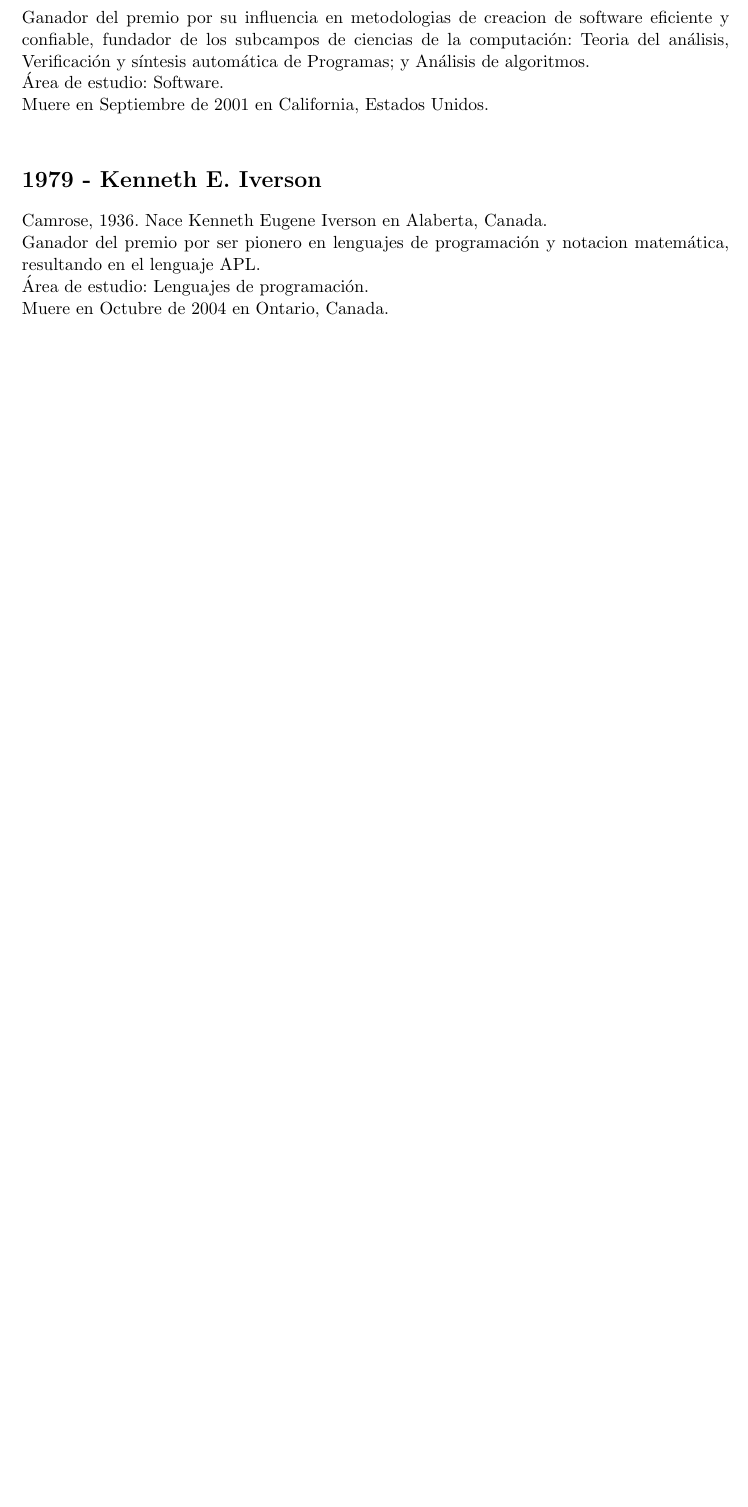
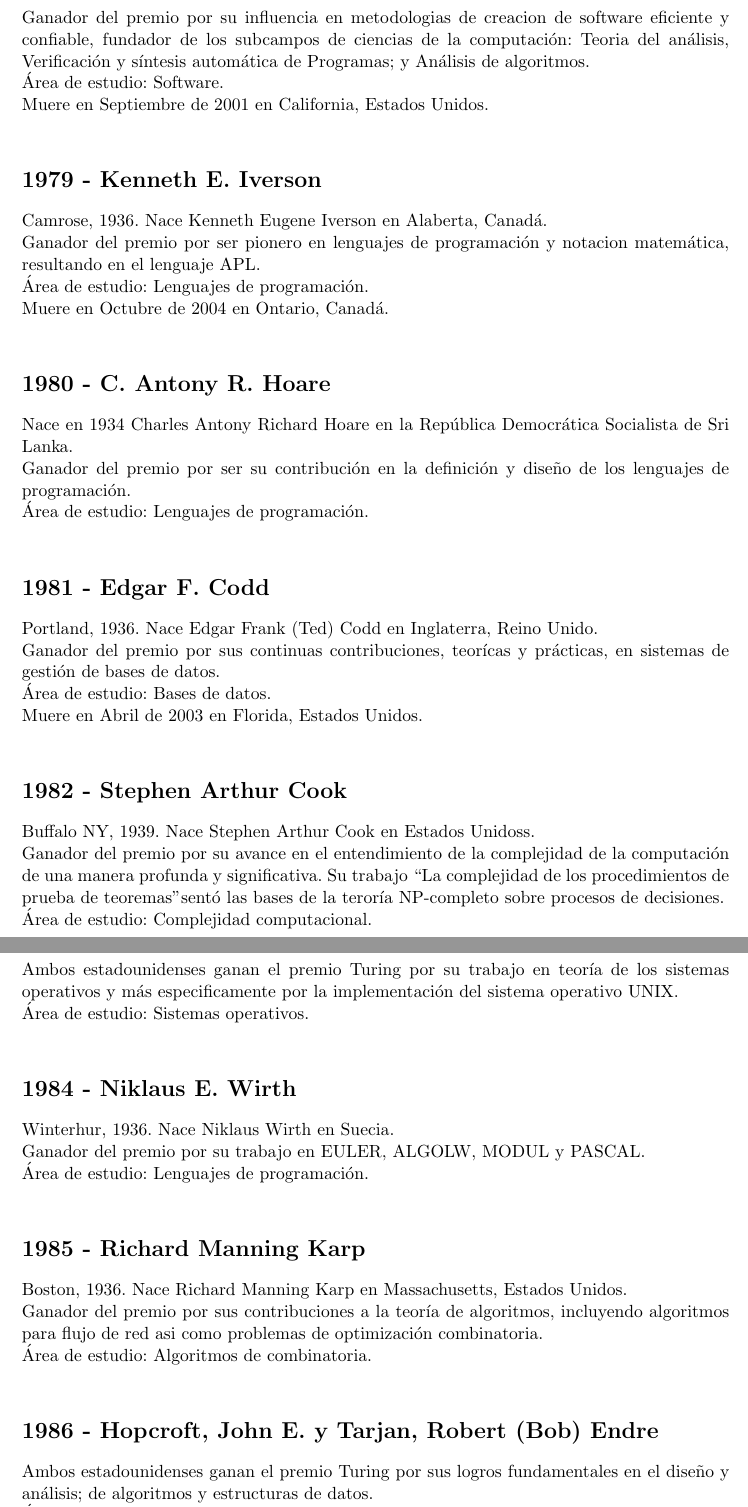
Before and after one commit to RubioHaro/Teoria-Computacional, a LaTeX document (1. Premios Turing/premios turing.tex): part of page 4 of 4 before the commit and two parts of pages 4 and 5 of 7 after it, the two joined at a grey line, cut so that both start at the same text, the shorter picture padded with empty space. Compiled offline with pdfLaTeX.

Commit message:
Se agregaron permios Turing de 1980 a 1994

```diff
--- a/1. Premios Turing/premios turing.tex
+++ b/1. Premios Turing/premios turing.tex
@@ -146,10 +146,64 @@
 \newline
 
 \section*{1979 - Kenneth E. Iverson}
-\noindent Camrose, 1936. Nace Kenneth Eugene Iverson en Alaberta, Canada.
+\noindent Camrose, 1936. Nace Kenneth Eugene Iverson en Alaberta, Canadá.
 
 \noindent Ganador del premio por ser pionero en lenguajes de programación y notacion matemática, resultando en el lenguaje APL.
 
 \noindent Área de estudio: Lenguajes de programación.
 
-\noindent Muere en Octubre de 2004 en Ontario, Canada.
+\noindent Muere en Octubre de 2004 en Ontario, Canadá.
+\newline
+
+\section*{1980 - C. Antony R. Hoare}
+\noindent Nace en 1934 Charles Antony Richard Hoare en la República Democrática Socialista de Sri Lanka.
+
+\noindent Ganador del premio por ser su contribución en la definición y diseño de los lenguajes de programación.
+
+\noindent Área de estudio: Lenguajes de programación.
+\newline
+
+\section*{1981 - Edgar F. Codd}
+\noindent Portland, 1936. Nace Edgar Frank (Ted) Codd en Inglaterra, Reino Unido.
+
+\noindent Ganador del premio por sus continuas contribuciones, teorícas y prácticas, en sistemas de gestión de bases de datos.
+
+\noindent Área de estudio: Bases de datos.
+
+\noindent Muere en Abril de 2003 en Florida, Estados Unidos.
+\newline
+
+\section*{1982 - Stephen Arthur Cook}
+\noindent Buffalo NY, 1939. Nace Stephen Arthur Cook en Estados Unidoss.
+
+\noindent Ganador del premio por su avance en el entendimiento de la complejidad de la computación de una manera profunda y significativa. Su trabajo ``La complejidad de los procedimientos de prueba de teoremas" sentó las bases de la teroría NP-completo sobre procesos de decisiones.
+
+\noindent Área de estudio: Complejidad computacional.
+\newline
+
+\section*{1983 - Ritchie, Dennis M. y Thompson, Kenneth Lane}
+\noindent Ambos estadounidenses ganan el premio Turing por su trabajo en teoría de los sistemas operativos y más especificamente por la implementación del sistema operativo UNIX.
+
+\noindent Área de estudio: Sistemas operativos.
+\newline
+
+\section*{1984 - Niklaus E. Wirth}
+\noindent Winterhur, 1936. Nace Niklaus Wirth en Suecia.
+
+\noindent Ganador del premio por su trabajo en EULER, ALGOLW, MODUL y PASCAL.
+
+\noindent Área de estudio: Lenguajes de programación.
+\newline
+
+\section*{1985 - Richard Manning Karp}
+\noindent Boston, 1936. Nace Richard Manning Karp en Massachusetts, Estados Unidos.
+
+\noindent Ganador del premio por sus contribuciones a la teoría de algoritmos, incluyendo algoritmos para flujo de red asi como problemas de optimización combinatoria.
+
+\noindent Área de estudio: Algoritmos de combinatoria.
+\newline
+
+\section*{1986 - Hopcroft, John E. y Tarjan, Robert (Bob) Endre}
+\noindent Ambos estadounidenses ganan el premio Turing por sus logros fundamentales en el diseño y análisis; de algoritmos y estructuras de datos.
+
+\noindent Áreas de estudio: Análisis de algoritmos y Estructuras de datos.
```
Also changed, not shown: 1. Premios Turing/premios turing.pdf, 1. Premios Turing/premios turing.tex (67 more changed lines), 3 other files.
